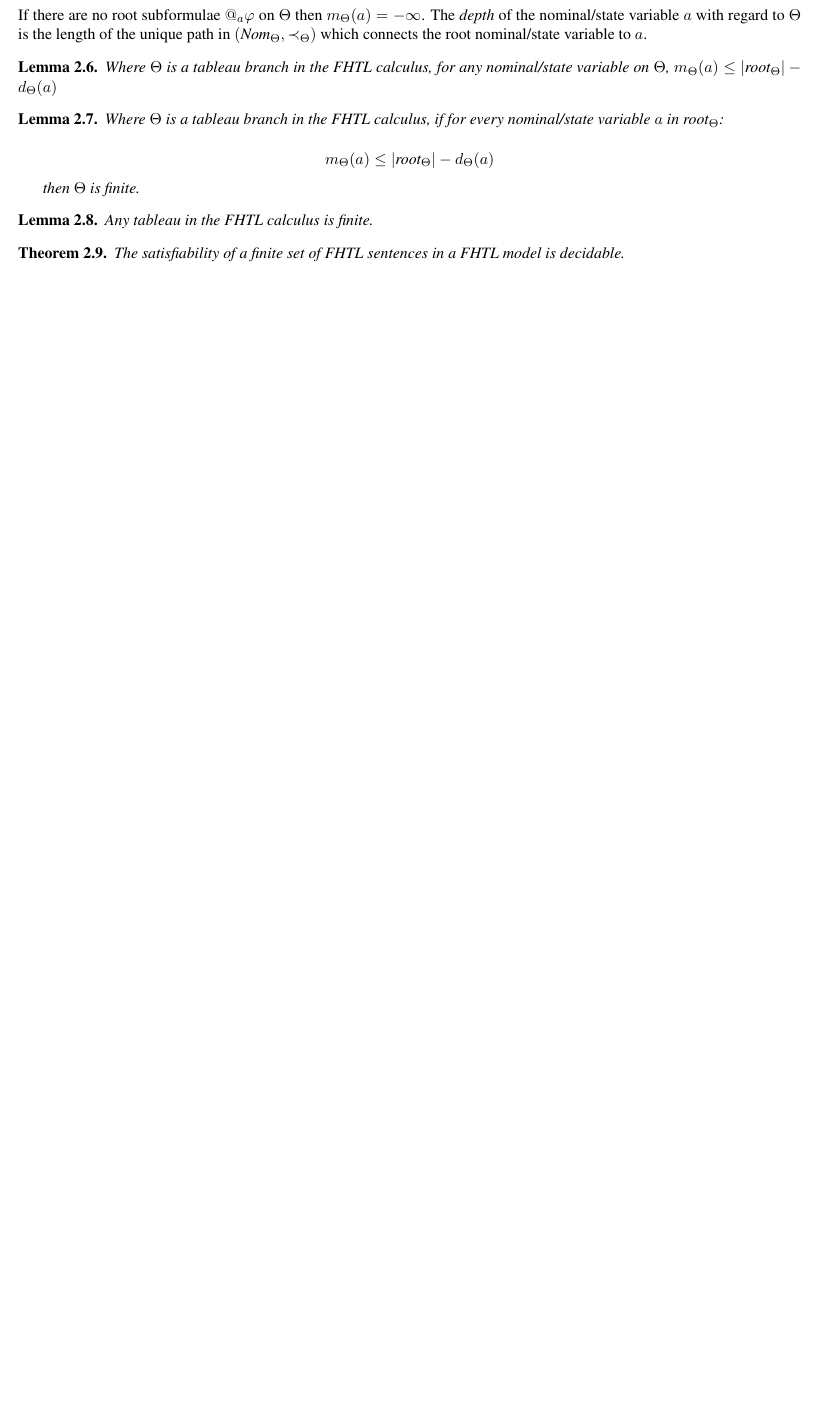
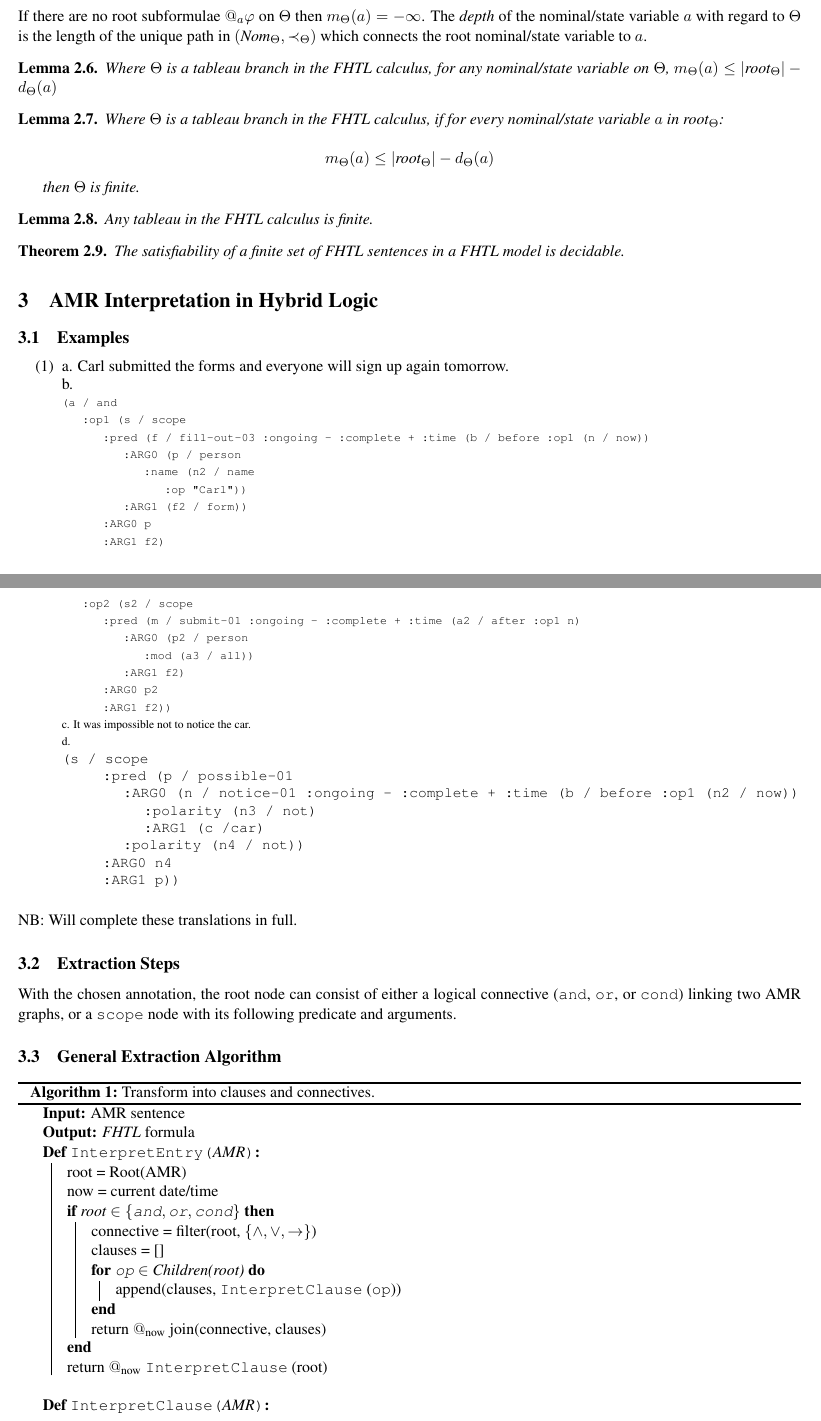
Before and after one commit to Eli-Goldner/masters-thesis, a LaTeX paper (proof.tex): part of page 6 of 7 before the commit and two parts of pages 6 and 7 of 8 after it, the two joined at a grey line, cut so that both start at the same text, the shorter picture padded with empty space. Compiled offline with pdfLaTeX.

Commit message:
modified:   proof.pdf 	modified:   proof.tex

```diff
--- a/proof.tex
+++ b/proof.tex
@@ -36,7 +36,7 @@
 \usepackage{subcaption}
 \usepackage{graphicx}
 \usepackage{framed}
-
+\usepackage[ruled,vlined]{algorithm2e}
 
 \usepackage[margin=0.5in]{geometry}
 
@@ -880,10 +880,186 @@ $\textit{root}_{\Theta}$ as a base case.
 
 
 
+\section{AMR Interpretation in Hybrid Logic}
+
+\subsection{Examples}
+
+\enumsentence{
+  a. Carl submitted the forms and everyone will sign up again tomorrow.
+  \\
+  b.
+  \\
+  \scriptsize\texttt{(a / and\\
+    \hspace*{0.5cm}:op1 (s / scope\\
+    \hspace*{1.0cm}:pred (f / fill-out-03 :ongoing - :complete + :time (b / before :op1 (n / now))\\
+    \hspace*{1.5cm}:ARG0 (p / person\\
+    \hspace*{2.0cm}:name (n2 / name\\
+    \hspace*{2.5cm}:op "Carl"))\\
+    \hspace*{1.5cm}:ARG1 (f2 / form))\\
+    \hspace*{1.0cm}:ARG0 p\\
+    \hspace*{1.0cm}:ARG1 f2)\\
+    \hspace*{0.5cm}:op2 (s2 / scope\\
+    \hspace*{1.0cm}:pred (m / submit-01  :ongoing - :complete + :time (a2 / after :op1 n)\\
+    \hspace*{1.5cm}:ARG0 (p2 / person\\
+    \hspace*{2.0cm}:mod (a3 / all))\\
+    \hspace*{1.5cm}:ARG1 f2)\\
+    \hspace*{1.0cm}:ARG0 p2\\
+    \hspace*{1.0cm}:ARG1 f2))}
+  \\
+c. It was impossible not to notice the car.
+\\
+d.
+\\
+\small\texttt{(s / scope\\
+  \hspace*{1.0cm}:pred (p / possible-01\\
+  \hspace*{1.5cm}:ARG0 (n / notice-01  :ongoing - :complete + :time (b / before :op1 (n2 / now))\\
+  \hspace*{2.0cm}:polarity (n3 / not)\\
+  \hspace*{2.0cm}:ARG1 (c /car)\\
+  \hspace*{1.5cm}:polarity (n4 / not))\\
+  \hspace*{1.0cm}:ARG0 n4\\
+  \hspace*{1.0cm}:ARG1 p))}
+}
+\smallskip
+NB: Will complete these translations in full.
+\subsection{Extraction Steps}
+With the chosen annotation, the root node
+can consist of either a logical connective
+(\verb|and|, \verb|or|, or \verb|cond|) linking two
+AMR graphs, or a \verb|scope| node with its following
+predicate and arguments.
+
+\subsection{General Extraction Algorithm}
+
+\begin{algorithm}[H]
+  \SetAlgoLined
+  \SetKwInput{KwInput}{Input}                % Set the Input
+  \SetKwInput{KwOutput}{Output}              % set the Output
+  \DontPrintSemicolon
+
+  \KwInput{AMR sentence}
+  \KwOutput{{\it FHTL} formula}
+
+  % Set Function Names
+  \SetKwFunction{FInterpretEntry}{InterpretEntry}
+  \SetKwFunction{FInterpretClause}{InterpretClause}
+  \SetKwFunction{FSkolemize}{Skolemize}
+  \SetKwFunction{FInferArg}{InferArg}
+
+  \SetKwProg{Fn}{Def}{:}{}
+  \Fn{\FInterpretEntry{AMR}}{
+    root = Root(AMR)\;
+    now = current date/time\;
+    \If{root $\in \{ \texttt{and},\texttt{or}, \texttt{cond} \}$}{
+      connective = filter(root, $\{ \land, \lor, \to \}$)\;
+      clauses = []\;
+      \For{\texttt{op} $\in$ Children(root)}{
+        append(clauses, \FInterpretClause(\texttt{op}))\;
+      }
+      return $@_{\text{now}}$ join(connective, clauses)
+    }
+    return $@_{\text{now}}$ \FInterpretClause(root)
+  }
+  \;
+
+  \Fn{\FInterpretClause{AMR}}{
+  }
+  \;
+
+  \Fn{\FSkolemize{UnaryPred}}{
+  }
+  \;
+
+  \Fn{\FInferArg{PropBankPred}}{
+  }
+  \;
+
+ \caption{Transform into clauses and connectives.}
+\end{algorithm}
 
 \bibliographystyle{acl_natbib}
 \bibliography{references}
 \end{document}
+
+
+
+
+
+
+
+
+
+
+
+
+
+
+
+
+
+
+
+
+
+
+
+
+
+
+
+
+
+
+
+
+
+
+
+
+
+
+
+
+
+
+
+
+
+
+
+
+
+
+
+
+
+
+
+
+
+
+
+
+
+
+
+
+
+
+
+
+
+
+
+
+
+
+
+
+
+
+
+
+
 
 
 
```
Also changed, not shown: proof.pdf.
